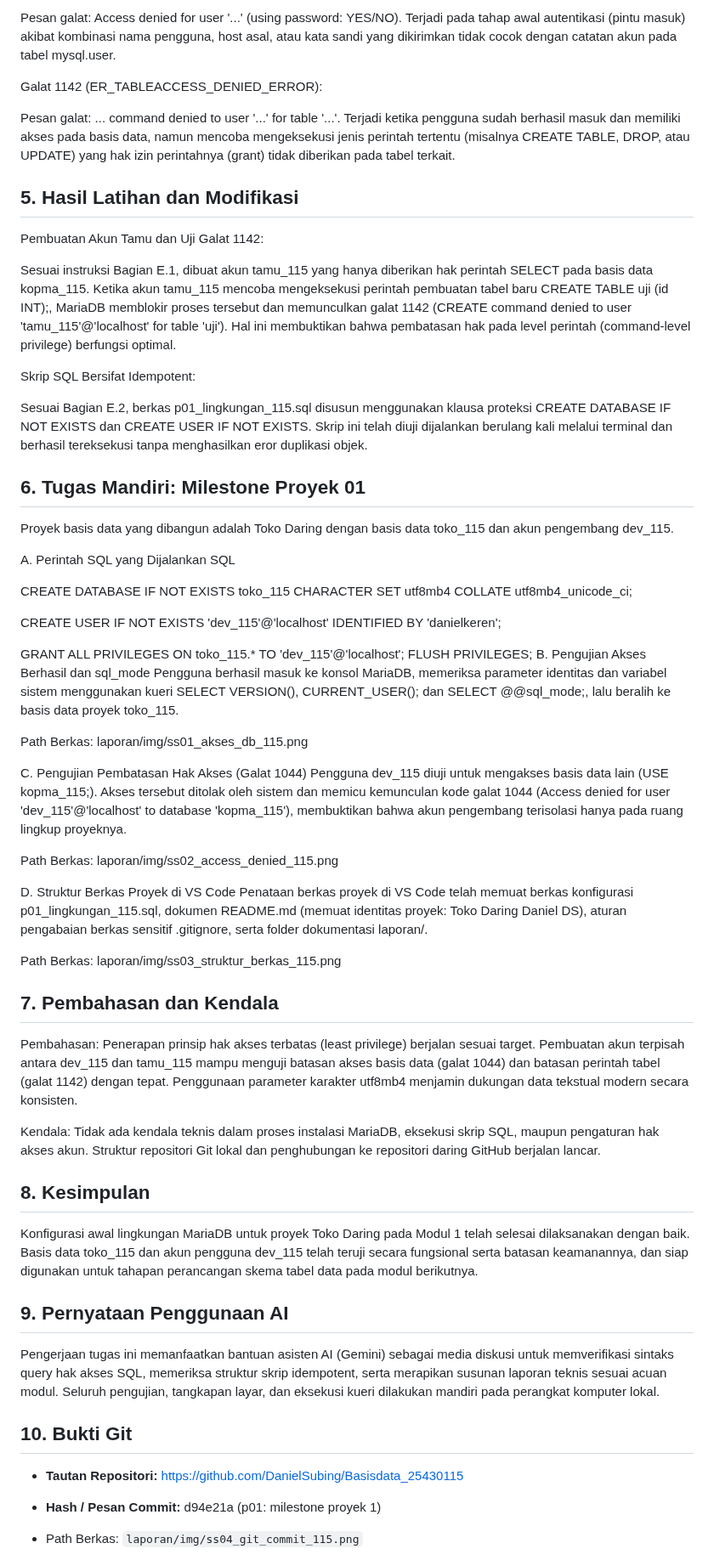
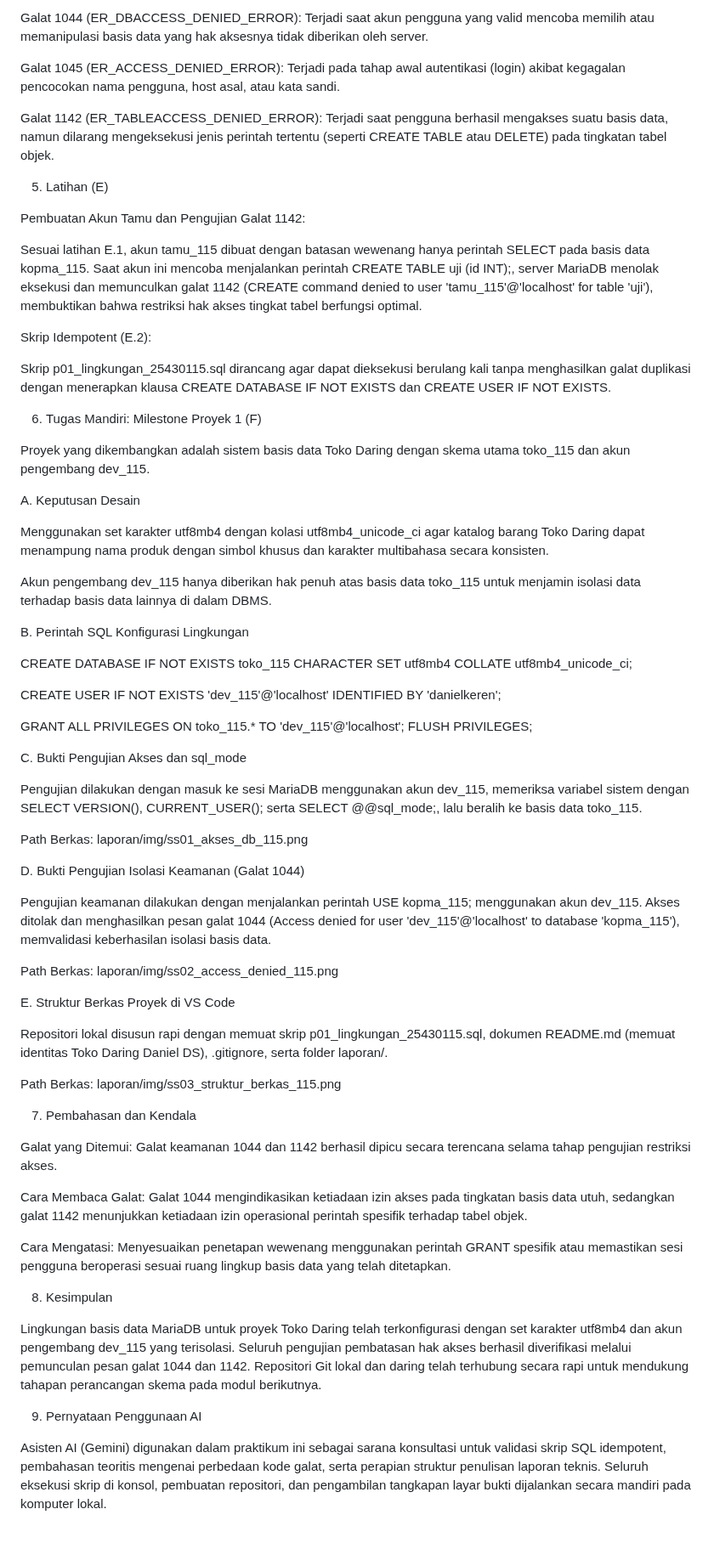
Before and after one commit to DanielSubing/Basisdata_25430115, a Markdown page: laporan/p01_laporan_25430115.md, the part around one of its changes. Shown at 85% size. Drawn GitHub-style; blank space fills up the shorter version.

```diff
--- a/laporan/p01_laporan_25430115.md
+++ b/laporan/p01_laporan_25430115.md
@@ -60,25 +56,31 @@ Galat 1045 (ER_ACCESS_DENIED_ERROR):
 
-Pesan galat: Access denied for user '...' (using password: YES/NO). Terjadi pada tahap awal autentikasi (pintu masuk) akibat kombinasi nama pengguna, host asal, atau kata sandi yang dikirimkan tidak cocok dengan catatan akun pada tabel mysql.user.
+Galat 1044 (ER_DBACCESS_DENIED_ERROR): Terjadi saat akun pengguna yang valid mencoba memilih atau memanipulasi basis data yang hak aksesnya tidak diberikan oleh server.
 
-Galat 1142 (ER_TABLEACCESS_DENIED_ERROR):
+Galat 1045 (ER_ACCESS_DENIED_ERROR): Terjadi pada tahap awal autentikasi (login) akibat kegagalan pencocokan nama pengguna, host asal, atau kata sandi.
 
-Pesan galat: ... command denied to user '...' for table '...'. Terjadi ketika pengguna sudah berhasil masuk dan memiliki akses pada basis data, namun mencoba mengeksekusi jenis perintah tertentu (misalnya CREATE TABLE, DROP, atau UPDATE) yang hak izin perintahnya (grant) tidak diberikan pada tabel terkait.
+Galat 1142 (ER_TABLEACCESS_DENIED_ERROR): Terjadi saat pengguna berhasil mengakses suatu basis data, namun dilarang mengeksekusi jenis perintah tertentu (seperti CREATE TABLE atau DELETE) pada tingkatan tabel objek.
 
-## 5. Hasil Latihan dan Modifikasi
-Pembuatan Akun Tamu dan Uji Galat 1142:
+5. Latihan (E)
 
-Sesuai instruksi Bagian E.1, dibuat akun tamu_115 yang hanya diberikan hak perintah SELECT pada basis data kopma_115. Ketika akun tamu_115 mencoba mengeksekusi perintah pembuatan tabel baru CREATE TABLE uji (id INT);, MariaDB memblokir proses tersebut dan memunculkan galat 1142 (CREATE command denied to user 'tamu_115'@'localhost' for table 'uji'). Hal ini membuktikan bahwa pembatasan hak pada level perintah (command-level privilege) berfungsi optimal.
+Pembuatan Akun Tamu dan Pengujian Galat 1142:
 
-Skrip SQL Bersifat Idempotent:
+Sesuai latihan E.1, akun tamu_115 dibuat dengan batasan wewenang hanya perintah SELECT pada basis data kopma_115. Saat akun ini mencoba menjalankan perintah CREATE TABLE uji (id INT);, server MariaDB menolak eksekusi dan memunculkan galat 1142 (CREATE command denied to user 'tamu_115'@'localhost' for table 'uji'), membuktikan bahwa restriksi hak akses tingkat tabel berfungsi optimal.
 
-Sesuai Bagian E.2, berkas p01_lingkungan_115.sql disusun menggunakan klausa proteksi CREATE DATABASE IF NOT EXISTS dan CREATE USER IF NOT EXISTS. Skrip ini telah diuji dijalankan berulang kali melalui terminal dan berhasil tereksekusi tanpa menghasilkan eror duplikasi objek.
+Skrip Idempotent (E.2):
 
-## 6. Tugas Mandiri: Milestone Proyek 01
-Proyek basis data yang dibangun adalah Toko Daring dengan basis data toko_115 dan akun pengembang dev_115.
+Skrip p01_lingkungan_25430115.sql dirancang agar dapat dieksekusi berulang kali tanpa menghasilkan galat duplikasi dengan menerapkan klausa CREATE DATABASE IF NOT EXISTS dan CREATE USER IF NOT EXISTS.
 
-A. Perintah SQL yang Dijalankan
-SQL
+6. Tugas Mandiri: Milestone Proyek 1 (F)
 
+Proyek yang dikembangkan adalah sistem basis data Toko Daring dengan skema utama toko_115 dan akun pengembang dev_115.
+
+A. Keputusan Desain
+
+Menggunakan set karakter utf8mb4 dengan kolasi utf8mb4_unicode_ci agar katalog barang Toko Daring dapat menampung nama produk dengan simbol khusus dan karakter multibahasa secara konsisten.
+
+Akun pengembang dev_115 hanya diberikan hak penuh atas basis data toko_115 untuk menjamin isolasi data terhadap basis data lainnya di dalam DBMS.
+
+B. Perintah SQL Konfigurasi Lingkungan
 
 CREATE DATABASE IF NOT EXISTS toko_115
   CHARACTER SET utf8mb4
@@ -89,37 +91,39 @@ CREATE USER IF NOT EXISTS 'dev_115'@'localhost'
 
 GRANT ALL PRIVILEGES ON toko_115.* TO 'dev_115'@'localhost';
 FLUSH PRIVILEGES;
-B. Pengujian Akses Berhasil dan sql_mode
-Pengguna berhasil masuk ke konsol MariaDB, memeriksa parameter identitas dan variabel sistem menggunakan kueri SELECT VERSION(), CURRENT_USER(); dan SELECT @@sql_mode;, lalu beralih ke basis data proyek toko_115.
+
+
+C. Bukti Pengujian Akses dan sql_mode
+
+Pengujian dilakukan dengan masuk ke sesi MariaDB menggunakan akun dev_115, memeriksa variabel sistem dengan SELECT VERSION(), CURRENT_USER(); serta SELECT @@sql_mode;, lalu beralih ke basis data toko_115.
 
 Path Berkas: laporan/img/ss01_akses_db_115.png
 
-C. Pengujian Pembatasan Hak Akses (Galat 1044)
-Pengguna dev_115 diuji untuk mengakses basis data lain (USE kopma_115;). Akses tersebut ditolak oleh sistem dan memicu kemunculan kode galat 1044 (Access denied for user 'dev_115'@'localhost' to database 'kopma_115'), membuktikan bahwa akun pengembang terisolasi hanya pada ruang lingkup proyeknya.
+D. Bukti Pengujian Isolasi Keamanan (Galat 1044)
+
+Pengujian keamanan dilakukan dengan menjalankan perintah USE kopma_115; menggunakan akun dev_115. Akses ditolak dan menghasilkan pesan galat 1044 (Access denied for user 'dev_115'@'localhost' to database 'kopma_115'), memvalidasi keberhasilan isolasi basis data.
 
 Path Berkas: laporan/img/ss02_access_denied_115.png
 
-D. Struktur Berkas Proyek di VS Code
-Penataan berkas proyek di VS Code telah memuat berkas konfigurasi p01_lingkungan_115.sql, dokumen README.md (memuat identitas proyek: Toko Daring Daniel DS), aturan pengabaian berkas sensitif .gitignore, serta folder dokumentasi laporan/.
+E. Struktur Berkas Proyek di VS Code
+
+Repositori lokal disusun rapi dengan memuat skrip p01_lingkungan_25430115.sql, dokumen README.md (memuat identitas Toko Daring Daniel DS), .gitignore, serta folder laporan/.
 
 Path Berkas: laporan/img/ss03_struktur_berkas_115.png
 
-## 7. Pembahasan dan Kendala
-Pembahasan: Penerapan prinsip hak akses terbatas (least privilege) berjalan sesuai target. Pembuatan akun terpisah antara dev_115 dan tamu_115 mampu menguji batasan akses basis data (galat 1044) dan batasan perintah tabel (galat 1142) dengan tepat. Penggunaan parameter karakter utf8mb4 menjamin dukungan data tekstual modern secara konsisten.
+7. Pembahasan dan Kendala
 
-Kendala: Tidak ada kendala teknis dalam proses instalasi MariaDB, eksekusi skrip SQL, maupun pengaturan hak akses akun. Struktur repositori Git lokal dan penghubungan ke repositori daring GitHub berjalan lancar.
+Galat yang Ditemui: Galat keamanan 1044 dan 1142 berhasil dipicu secara terencana selama tahap pengujian restriksi akses.
 
-## 8. Kesimpulan
-Konfigurasi awal lingkungan MariaDB untuk proyek Toko Daring pada Modul 1 telah selesai dilaksanakan dengan baik. Basis data toko_115 dan akun pengguna dev_115 telah teruji secara fungsional serta batasan keamanannya, dan siap digunakan untuk tahapan perancangan skema tabel data pada modul berikutnya.
+Cara Membaca Galat: Galat 1044 mengindikasikan ketiadaan izin akses pada tingkatan basis data utuh, sedangkan galat 1142 menunjukkan ketiadaan izin operasional perintah spesifik terhadap tabel objek.
 
-## 9. Pernyataan Penggunaan AI
-Pengerjaan tugas ini memanfaatkan bantuan asisten AI (Gemini) sebagai media diskusi untuk memverifikasi sintaks query hak akses SQL, memeriksa struktur skrip idempotent, serta merapikan susunan laporan teknis sesuai acuan modul. Seluruh pengujian, tangkapan layar, dan eksekusi kueri dilakukan mandiri pada perangkat komputer lokal.
+Cara Mengatasi: Menyesuaikan penetapan wewenang menggunakan perintah GRANT spesifik atau memastikan sesi pengguna beroperasi sesuai ruang lingkup basis data yang telah ditetapkan.
 
-## 10. Bukti Git
-* **Tautan Repositori:** https://github.com/DanielSubing/Basisdata_25430115
+8. Kesimpulan
 
-* **Hash / Pesan Commit:** d94e21a (p01: milestone proyek 1)
+Lingkungan basis data MariaDB untuk proyek Toko Daring telah terkonfigurasi dengan set karakter utf8mb4 dan akun pengembang dev_115 yang terisolasi. Seluruh pengujian pembatasan hak akses berhasil diverifikasi melalui pemunculan pesan galat 1044 dan 1142. Repositori Git lokal dan daring telah terhubung secara rapi untuk mendukung tahapan perancangan skema pada modul berikutnya.
 
-* Path Berkas: `laporan/img/ss04_git_commit_115.png`
+9. Pernyataan Penggunaan AI
 
+Asisten AI (Gemini) digunakan dalam praktikum ini sebagai sarana konsultasi untuk validasi skrip SQL idempotent, pembahasan teoritis mengenai perbedaan kode galat, serta perapian struktur penulisan laporan teknis. Seluruh eksekusi skrip di konsol, pembuatan repositori, dan pengambilan tangkapan layar bukti dijalankan secara mandiri pada komputer lokal.
 
```
Also changed, not shown: other parts of laporan/p01_laporan_25430115.md (+145 -48 lines), laporan/p02_laporan_25430115.md (added, +112 -0 lines), laporan/img/ss04_git_p02_115.png (added), 2 other files.
